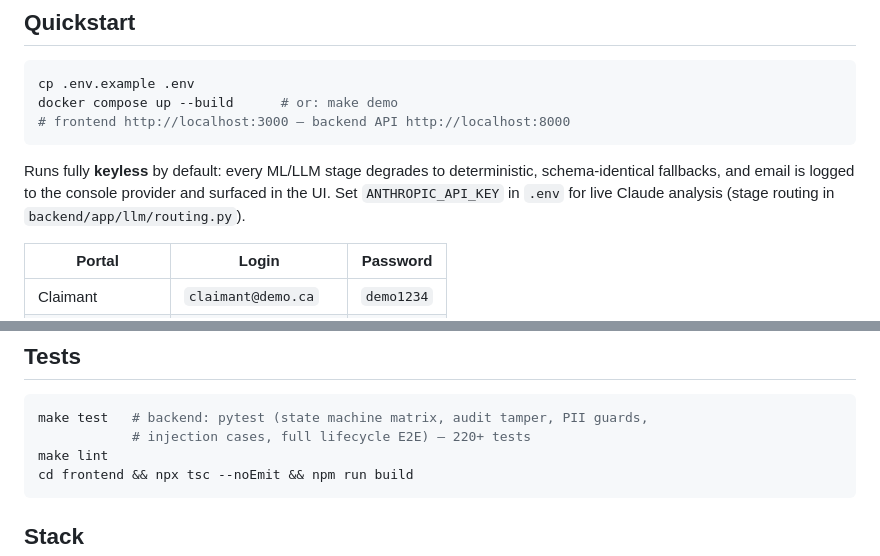
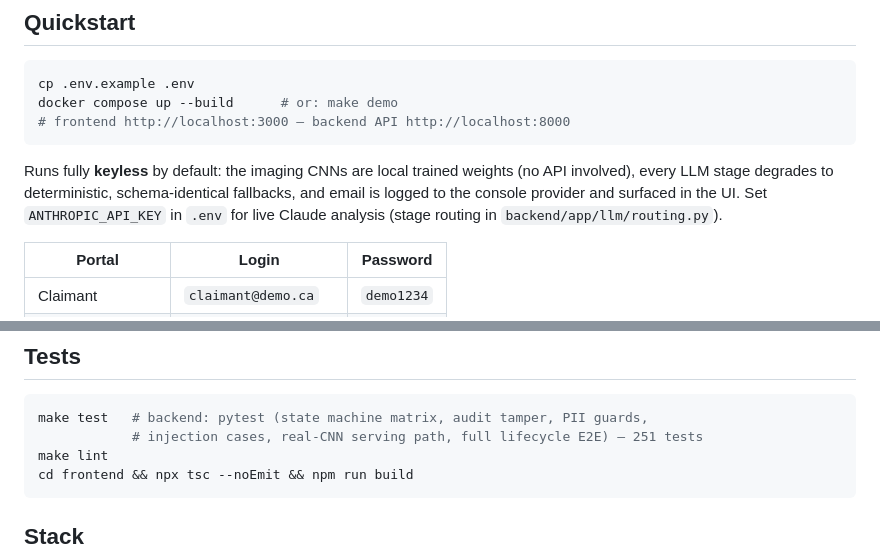
Before and after one commit to Minifigures/claimflow, a Markdown page: README.md, 2 parts joined by grey strips. Rendered like a GitHub page.

Commit message:
docs: refresh README counts and document the queue and streaming scaling path
README: 251 tests, clarify that keyless mode still serves the real local
CNNs. Design doc: where Redis (task broker, sessions, idempotency keys)
and Kafka (claim-events streaming off the audit append) would slot into
the production architecture, and why a reviewer-run prototype ships
without them.

````diff
--- a/README.md
+++ b/README.md
@@ -25,7 +25,7 @@ docker compose up --build      # or: make demo
 # frontend http://localhost:3000 — backend API http://localhost:8000
 ```
 
-Runs fully **keyless** by default: every ML/LLM stage degrades to deterministic, schema-identical fallbacks, and email is logged to the console provider and surfaced in the UI. Set `ANTHROPIC_API_KEY` in `.env` for live Claude analysis (stage routing in `backend/app/llm/routing.py`).
+Runs fully **keyless** by default: the imaging CNNs are local trained weights (no API involved), every LLM stage degrades to deterministic, schema-identical fallbacks, and email is logged to the console provider and surfaced in the UI. Set `ANTHROPIC_API_KEY` in `.env` for live Claude analysis (stage routing in `backend/app/llm/routing.py`).
 
 | Portal | Login | Password |
 |---|---|---|
@@ -70,7 +70,7 @@ Without Docker: `make install && make seed && make dev-api` and `make dev-web` (
 
 ```bash
 make test   # backend: pytest (state machine matrix, audit tamper, PII guards,
-            # injection cases, full lifecycle E2E) — 220+ tests
+            # injection cases, real-CNN serving path, full lifecycle E2E) — 251 tests
 make lint
 cd frontend && npx tsc --noEmit && npm run build
 ```
````
Also changed, not shown: docs/design.md (+4 -0 lines).
